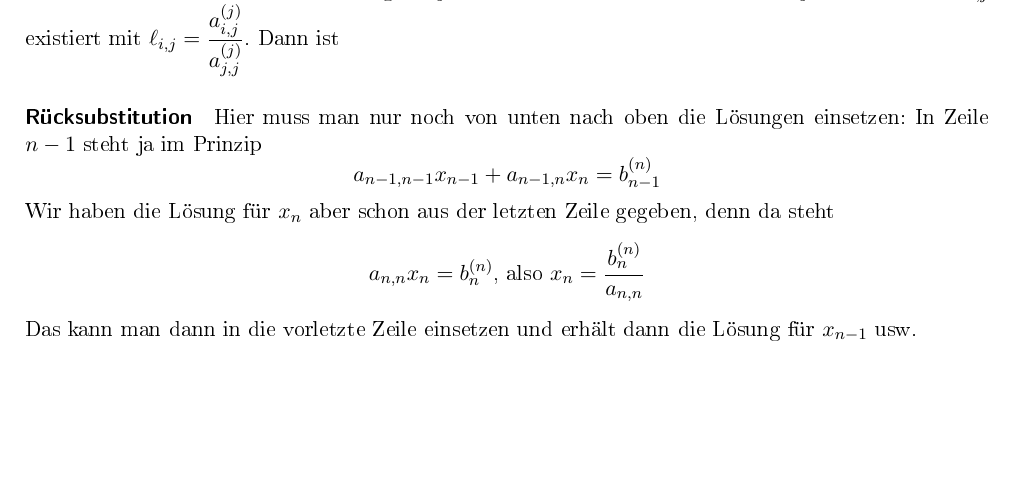
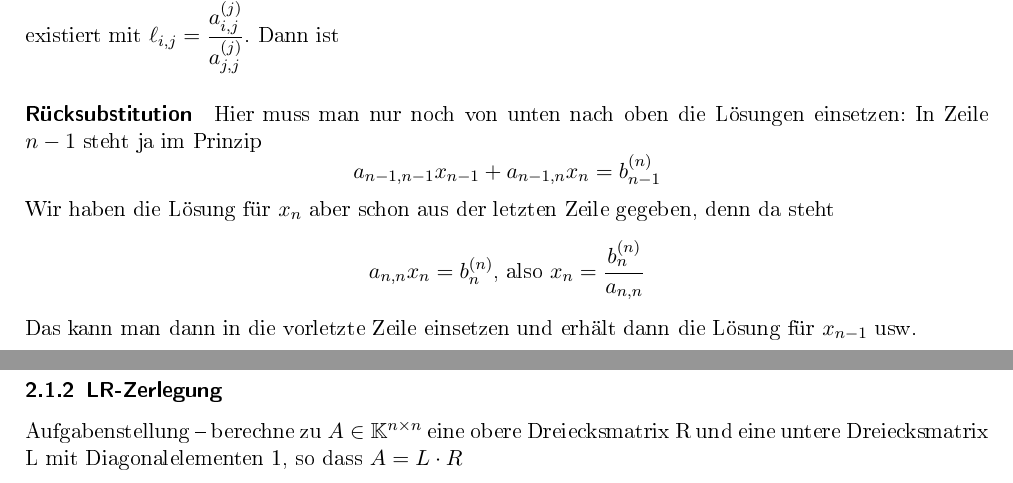
Before and after one commit to heilanls/numerische-gl-formelsamlung, a LaTeX document (formelsammlung-numerische-grundlagen-ss19.tex, which reads lgs.tex): part of page 8 of 8 before the commit and two parts of pages 8 and 9 of 9 after it, the two joined at a grey line, cut so that both start at the same text, the shorter picture padded with empty space. The pictures show the PDF file formelsammlung-numerische-grundlagen-ss19.pdf that the author committed with the source.

Commit message:
hab was angefangen, aber die Lust verloren...

```diff
--- a/lgs.tex
+++ b/lgs.tex
@@ -34,3 +34,7 @@
 			Wir haben die Lösung für $ x_n $ aber schon aus der letzten Zeile gegeben, denn da steht
 			$$ a_{n,n}x_n = b_n^{(n)} \text{, also }  x_n = \frac{b_n^{(n)}}{a_{n,n}} $$
 			Das kann man dann in die vorletzte Zeile einsetzen und erhält dann die Lösung für $ x_{n-1} $ usw.
+
+
+		\subsubsection{LR-Zerlegung}
+			Aufgabenstellung -- berechne zu $ A \in \mathbb{K}^{n \times n} $ eine obere Dreiecksmatrix R und eine untere Dreiecksmatrix L mit Diagonalelementen 1, so	dass $ A = L \cdot R $
```
Also changed, not shown: formelsammlung-numerische-grundlagen-ss19.pdf.
